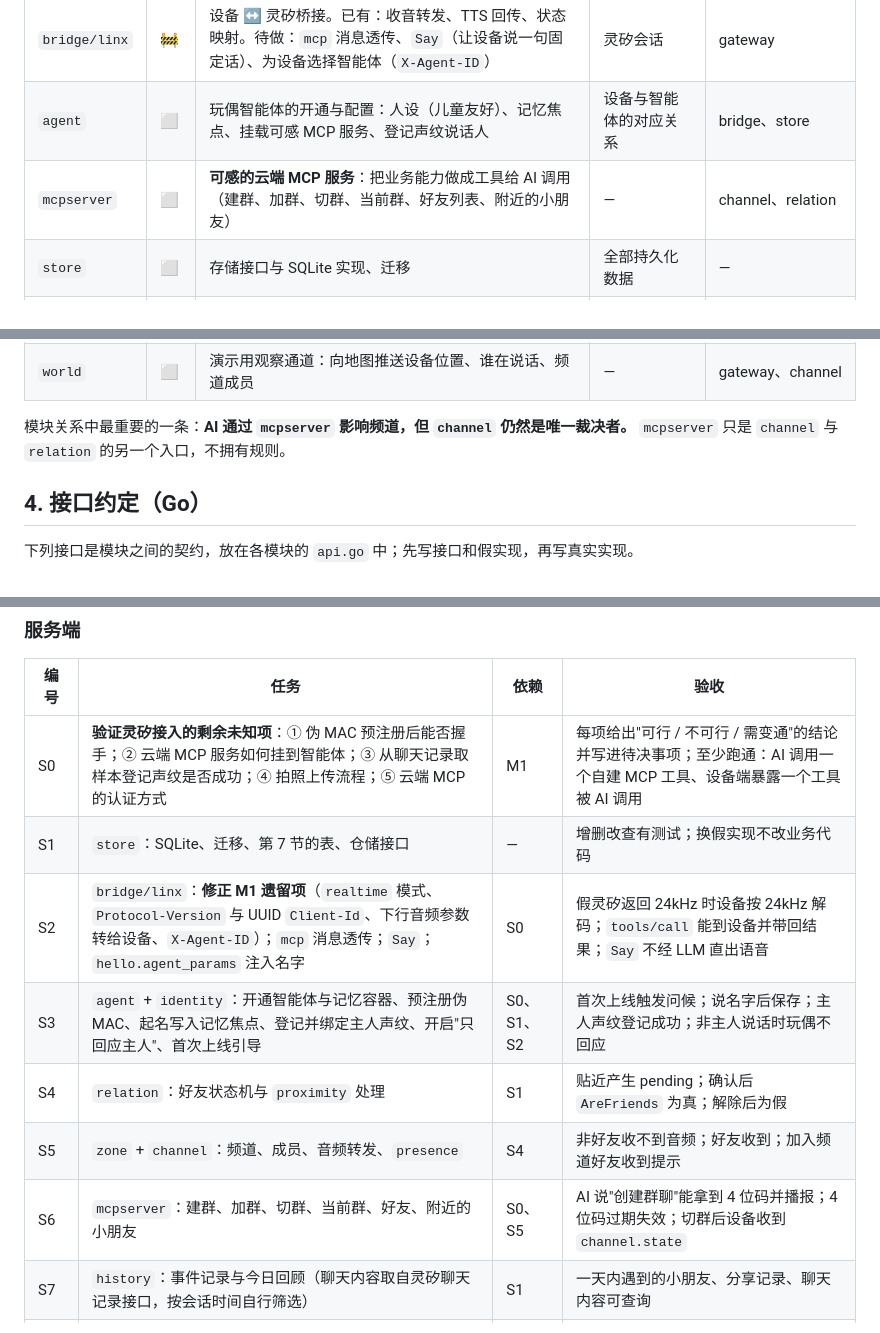
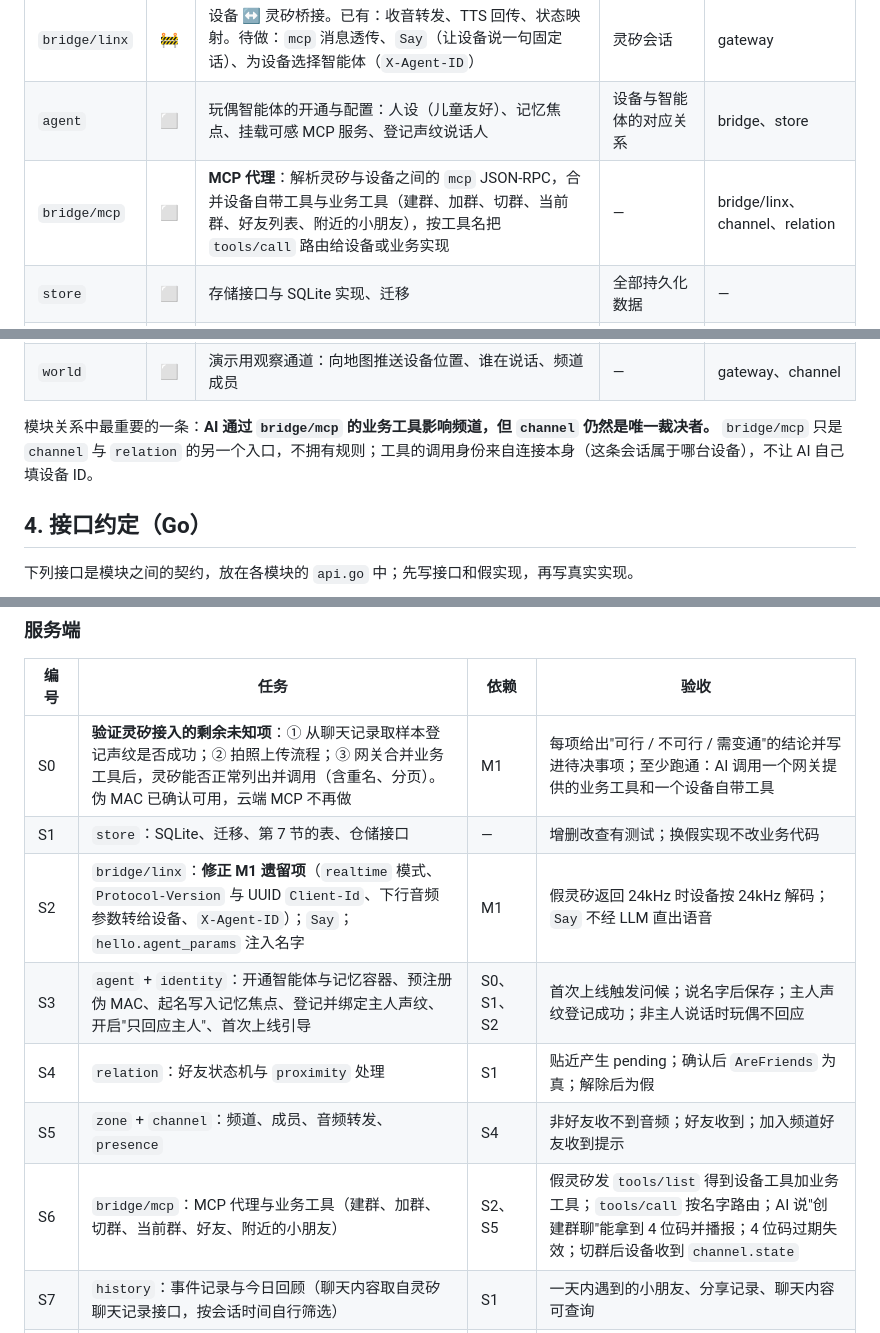
Before and after one commit to LiusCraft/palpable, a Markdown page: docs/modules.md, 3 parts joined by grey strips. Rendered like a GitHub page.

```diff
--- a/docs/modules.md
+++ b/docs/modules.md
@@ -73,7 +72,7 @@
 | `gateway` | ✅ | 设备 WS 接入、握手、会话、路由 | 在线会话表 | protocol |
 | `bridge/linx` | 🚧 | 设备 ↔ 灵矽桥接。已有：收音转发、TTS 回传、状态映射。待做：`mcp` 消息透传、`Say`（让设备说一句固定话）、为设备选择智能体（`X-Agent-ID`） | 灵矽会话 | gateway |
 | `agent` | ⬜ | 玩偶智能体的开通与配置：人设（儿童友好）、记忆焦点、挂载可感 MCP 服务、登记声纹说话人 | 设备与智能体的对应关系 | bridge、store |
-| `mcpserver` | ⬜ | **可感的云端 MCP 服务**：把业务能力做成工具给 AI 调用（建群、加群、切群、当前群、好友列表、附近的小朋友） | — | channel、relation |
+| `bridge/mcp` | ⬜ | **MCP 代理**：解析灵矽与设备之间的 `mcp` JSON-RPC，合并设备自带工具与业务工具（建群、加群、切群、当前群、好友列表、附近的小朋友），按工具名把 `tools/call` 路由给设备或业务实现 | — | bridge/linx、channel、relation |
 | `store` | ⬜ | 存储接口与 SQLite 实现、迁移 | 全部持久化数据 | — |
 | `identity` | ⬜ | 设备档案与认主：保存名字、主人声纹绑定标识；首次上线引导 | 设备档案 | agent、store |
 | `relation` | ⬜ | 好友关系：贴近配对、待确认、已确认、解除 | 好友关系表 | store |
@@ -84,7 +83,7 @@
 | `parentapi` | ⬜ | 家长端 REST API：好友与群聊、今日回顾、确认或解除好友、屏蔽 | — | relation、history、identity、channel |
 | `world` | ⬜ | 演示用观察通道：向地图推送设备位置、谁在说话、频道成员 | — | gateway、channel |
 
-模块关系中最重要的一条：**AI 通过 `mcpserver` 影响频道，但 `channel` 仍然是唯一裁决者。** `mcpserver` 只是 `channel` 与 `relation` 的另一个入口，不拥有规则。
+模块关系中最重要的一条：**AI 通过 `bridge/mcp` 的业务工具影响频道，但 `channel` 仍然是唯一裁决者。** `bridge/mcp` 只是 `channel` 与 `relation` 的另一个入口，不拥有规则；工具的调用身份来自连接本身（这条会话属于哪台设备），不让 AI 自己填设备 ID。
 
 ## 4. 接口约定（Go）
 
@@ -229,13 +228,13 @@ type History interface {
 
 | 编号 | 任务 | 依赖 | 验收 |
 | --- | --- | --- | --- |
-| S0 | **验证灵矽接入的剩余未知项**：① 伪 MAC 预注册后能否握手；② 云端 MCP 服务如何挂到智能体；③ 从聊天记录取样本登记声纹是否成功；④ 拍照上传流程；⑤ 云端 MCP 的认证方式 | M1 | 每项给出"可行 / 不可行 / 需变通"的结论并写进待决事项；至少跑通：AI 调用一个自建 MCP 工具、设备端暴露一个工具被 AI 调用 |
+| S0 | **验证灵矽接入的剩余未知项**：① 从聊天记录取样本登记声纹是否成功；② 拍照上传流程；③ 网关合并业务工具后，灵矽能否正常列出并调用（含重名、分页）。伪 MAC 已确认可用，云端 MCP 不再做 | M1 | 每项给出"可行 / 不可行 / 需变通"的结论并写进待决事项；至少跑通：AI 调用一个网关提供的业务工具和一个设备自带工具 |
 | S1 | `store`：SQLite、迁移、第 7 节的表、仓储接口 | — | 增删改查有测试；换假实现不改业务代码 |
-| S2 | `bridge/linx`：**修正 M1 遗留项**（`realtime` 模式、`Protocol-Version` 与 UUID `Client-Id`、下行音频参数转给设备、`X-Agent-ID`）；`mcp` 消息透传；`Say`；`hello.agent_params` 注入名字 | S0 | 假灵矽返回 24kHz 时设备按 24kHz 解码；`tools/call` 能到设备并带回结果；`Say` 不经 LLM 直出语音 |
+| S2 | `bridge/linx`：**修正 M1 遗留项**（`realtime` 模式、`Protocol-Version` 与 UUID `Client-Id`、下行音频参数转给设备、`X-Agent-ID`）；`Say`；`hello.agent_params` 注入名字 | M1 | 假灵矽返回 24kHz 时设备按 24kHz 解码；`Say` 不经 LLM 直出语音 |
 | S3 | `agent` + `identity`：开通智能体与记忆容器、预注册伪 MAC、起名写入记忆焦点、登记并绑定主人声纹、开启"只回应主人"、首次上线引导 | S0、S1、S2 | 首次上线触发问候；说名字后保存；主人声纹登记成功；非主人说话时玩偶不回应 |
 | S4 | `relation`：好友状态机与 `proximity` 处理 | S1 | 贴近产生 pending；确认后 `AreFriends` 为真；解除后为假 |
 | S5 | `zone` + `channel`：频道、成员、音频转发、`presence` | S4 | 非好友收不到音频；好友收到；加入频道好友收到提示 |
-| S6 | `mcpserver`：建群、加群、切群、当前群、好友、附近的小朋友 | S0、S5 | AI 说"创建群聊"能拿到 4 位码并播报；4 位码过期失效；切群后设备收到 `channel.state` |
+| S6 | `bridge/mcp`：MCP 代理与业务工具（建群、加群、切群、当前群、好友、附近的小朋友） | S2、S5 | 假灵矽发 `tools/list` 得到设备工具加业务工具；`tools/call` 按名字路由；AI 说"创建群聊"能拿到 4 位码并播报；4 位码过期失效；切群后设备收到 `channel.state` |
 | S7 | `history`：事件记录与今日回顾（聊天内容取自灵矽聊天记录接口，按会话时间自行筛选） | S1 | 一天内遇到的小朋友、分享记录、聊天内容可查询 |
 | S8 | `describe`：画面分享 | S2、S5、S7 | 小朋友让小伙伴描述画面，AI 通过拍照工具得到描述，频道好友听到，孩子本人也听到，并写入历史 |
 | S9 | `parentapi`：第 6 节接口 | S4、S7 | 接口有测试；未授权请求被拒绝 |
```
Also changed, not shown: other parts of docs/modules.md (+16 -18 lines), docs/architecture.md (+1 -1 lines).
